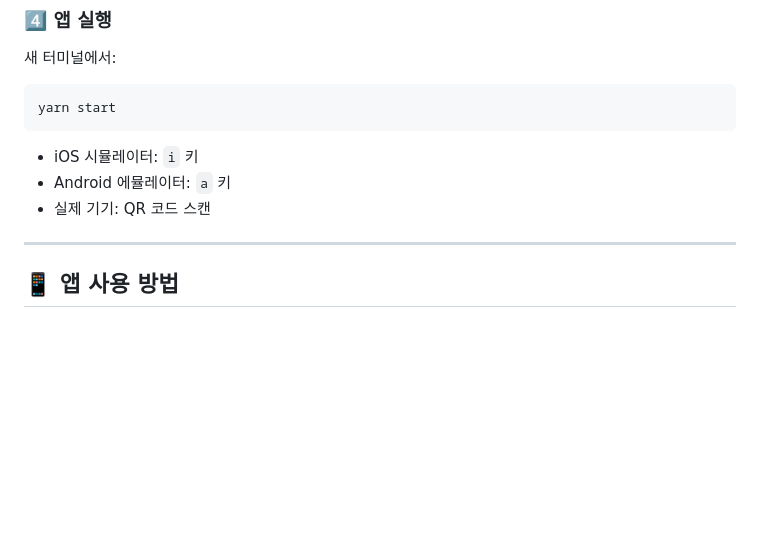
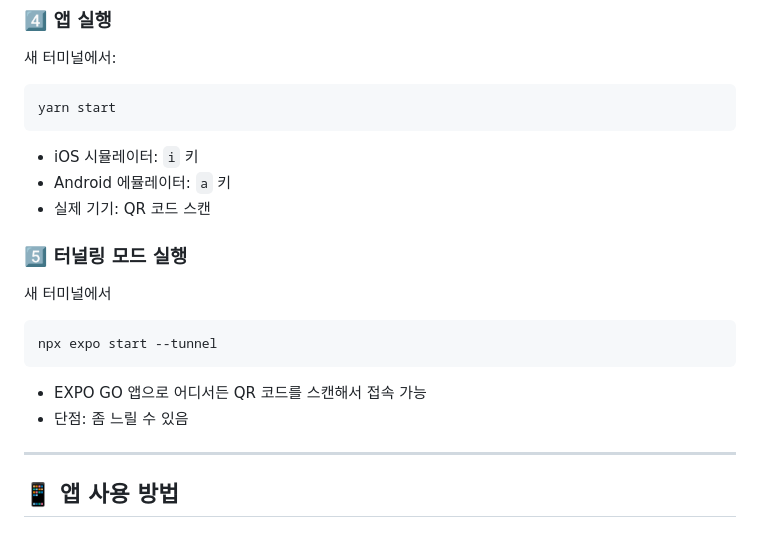
Before and after one commit to GwanakLaboratory/stock-portfolio-app, a Markdown page: README.md, the part around the change. Rendered like a GitHub page; blank space fills up the shorter version.

Commit message:
docs: README 업데이트
- 프로젝트 설명 개선
- 기능 목록 업데이트
- 설치 및 실행 가이드 보완
- API 설정 방법 추가

````diff
--- a/README.md
+++ b/README.md
@@ -75,6 +75,17 @@ yarn start
 - iOS 시뮬레이터: `i` 키
 - Android 에뮬레이터: `a` 키
 - 실제 기기: QR 코드 스캔
+
+### 5️⃣ 터널링 모드 실행
+
+새 터미널에서
+
+```bash
+npx expo start --tunnel
+```
+
+- EXPO GO 앱으로 어디서든 QR 코드를 스캔해서 접속 가능
+- 단점: 좀 느릴 수 있음
 
 ---
 
````
